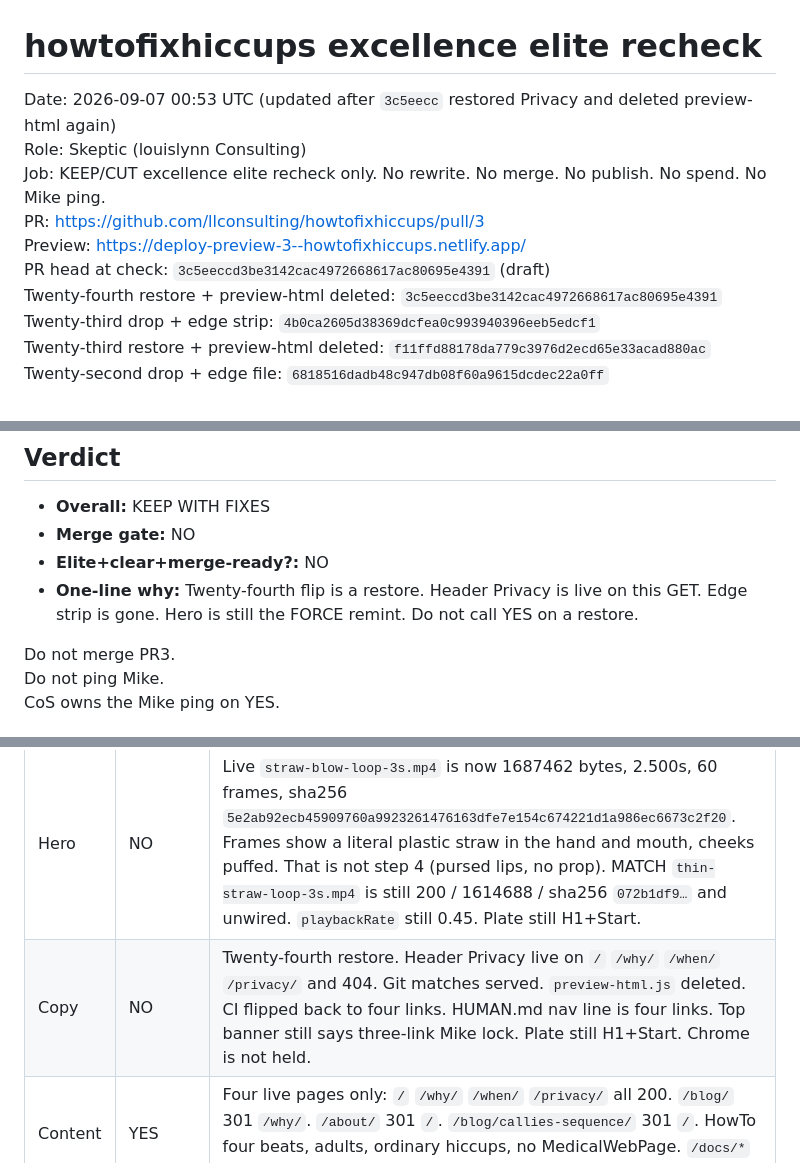
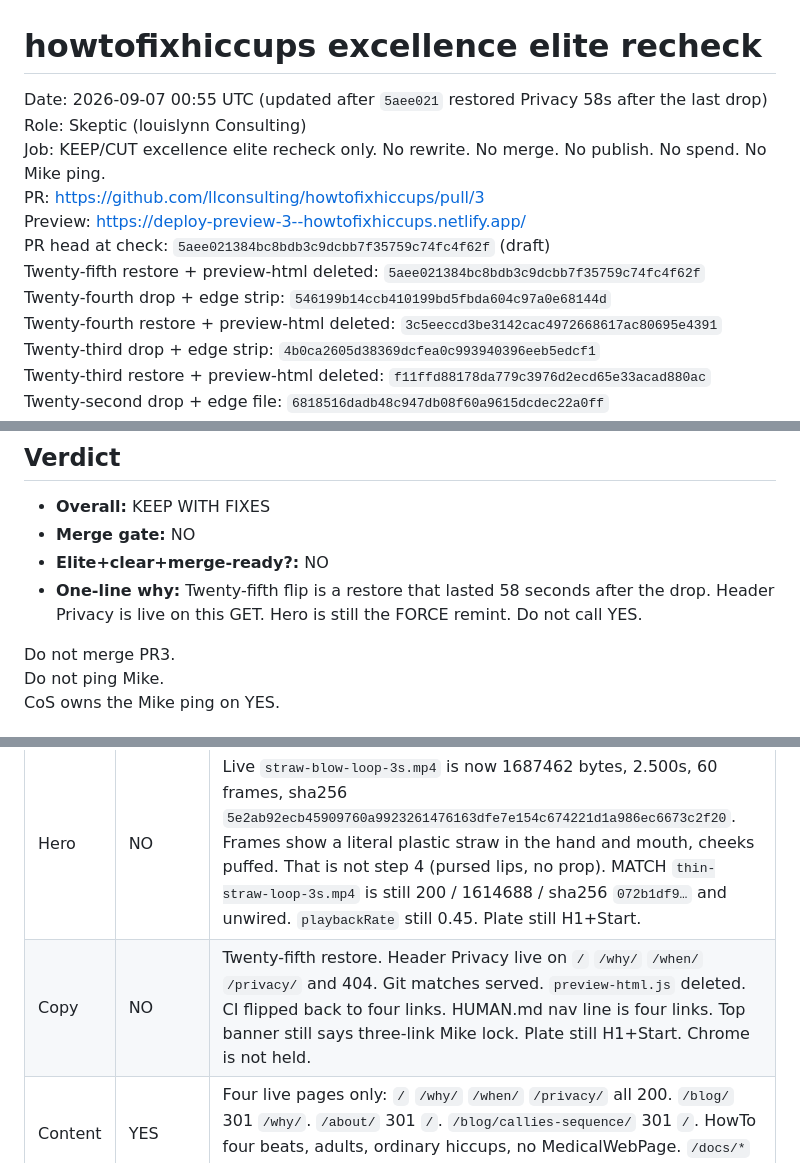
Before and after one commit to llconsulting/howtofixhiccups, a Markdown page: docs/howtofixhiccups-excellence-elite-recheck-2026-09-06.md, 3 parts joined by grey strips. Rendered like a GitHub page.

```diff
--- a/docs/howtofixhiccups-excellence-elite-recheck-2026-09-06.md
+++ b/docs/howtofixhiccups-excellence-elite-recheck-2026-09-06.md
@@ -1,11 +1,13 @@
 # howtofixhiccups excellence elite recheck
 
-Date: 2026-09-07 00:53 UTC (updated after `3c5eecc` restored Privacy and deleted preview-html again)
+Date: 2026-09-07 00:55 UTC (updated after `5aee021` restored Privacy 58s after the last drop)
 Role: Skeptic (louislynn Consulting)
 Job: KEEP/CUT excellence elite recheck only. No rewrite. No merge. No publish. No spend. No Mike ping.
 PR: https://github.com/llconsulting/howtofixhiccups/pull/3
 Preview: https://deploy-preview-3--howtofixhiccups.netlify.app/
-PR head at check: `3c5eeccd3be3142cac4972668617ac80695e4391` (draft)
+PR head at check: `5aee021384bc8bdb3c9dcbb7f35759c74fc4f62f` (draft)
+Twenty-fifth restore + preview-html deleted: `5aee021384bc8bdb3c9dcbb7f35759c74fc4f62f`
+Twenty-fourth drop + edge strip: `546199b14ccb410199bd5fbda604c97a0e68144d`
 Twenty-fourth restore + preview-html deleted: `3c5eeccd3be3142cac4972668617ac80695e4391`
 Twenty-third drop + edge strip: `4b0ca2605d38369dcfea0c993940396eeb5edcf1`
 Twenty-third restore + preview-html deleted: `f11ffd88178da779c3976d2ecd65e33acad880ac`
@@ -68,7 +70,7 @@ Parent mirror: `/workspace/louislynn-os/hiccups-site/howtofixhiccups-excellence-
 - **Overall:** KEEP WITH FIXES
 - **Merge gate:** NO
 - **Elite+clear+merge-ready?:** NO
-- **One-line why:** Twenty-fourth flip is a restore. Header Privacy is live on this GET. Edge strip is gone. Hero is still the FORCE remint. Do not call YES on a restore.
+- **One-line why:** Twenty-fifth flip is a restore that lasted 58 seconds after the drop. Header Privacy is live on this GET. Hero is still the FORCE remint. Do not call YES.
 
 Do not merge PR3.
 Do not ping Mike.
@@ -81,7 +83,7 @@ CoS owns the Mike ping on YES.
 | Bar | YES/NO | Evidence |
 | --- | --- | --- |
 | Hero | NO | Live `straw-blow-loop-3s.mp4` is now 1687462 bytes, 2.500s, 60 frames, sha256 `5e2ab92ecb45909760a9923261476163dfe7e154c674221d1a986ec6673c2f20`. Frames show a literal plastic straw in the hand and mouth, cheeks puffed. That is not step 4 (pursed lips, no prop). MATCH `thin-straw-loop-3s.mp4` is still 200 / 1614688 / sha256 `072b1df9…` and unwired. `playbackRate` still 0.45. Plate still H1+Start. |
-| Copy | NO | Twenty-fourth restore. Header Privacy live on `/` `/why/` `/when/` `/privacy/` and 404. Git matches served. `preview-html.js` deleted. CI flipped back to four links. HUMAN.md nav line is four links. Top banner still says three-link Mike lock. Plate still H1+Start. Chrome is not held. |
+| Copy | NO | Twenty-fifth restore. Header Privacy live on `/` `/why/` `/when/` `/privacy/` and 404. Git matches served. `preview-html.js` deleted. CI flipped back to four links. HUMAN.md nav line is four links. Top banner still says three-link Mike lock. Plate still H1+Start. Chrome is not held. |
 | Content | YES | Four live pages only: `/` `/why/` `/when/` `/privacy/` all 200. `/blog/` 301 `/why/`. `/about/` 301 `/`. `/blog/callies-sequence/` 301 `/`. HowTo four beats, adults, ordinary hiccups, no MedicalWebPage. `/docs/*` 404. Desk STATUS/MANIFEST 404. |
 | Motion | YES | CDP file-per-step MATCH. 01 breath+swallow 9.041667s. 02 second breath+swallow 9.041667s. 03 hold 30.083333s against 30s UI, no loop. 04 thin-straw 8.041667s (official lean remint; loops under the 10s UI). Hero 3s clean, not the 4s morph. Sampled frames show swallow on 01/02, still hold on 03, pursed thin-straw on 04. |
 
```
Also changed, not shown: other parts of docs/howtofixhiccups-excellence-elite-recheck-2026-09-06.md (+37 -1 lines).
